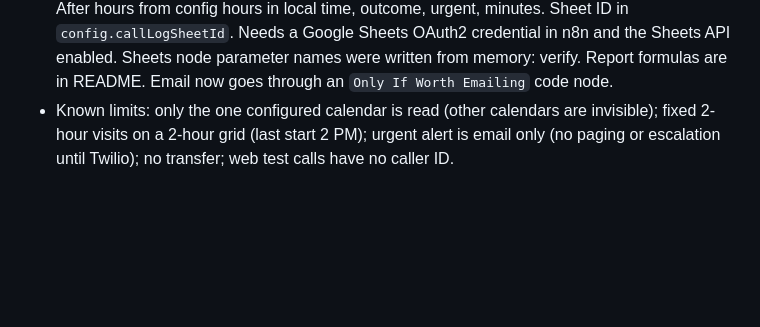
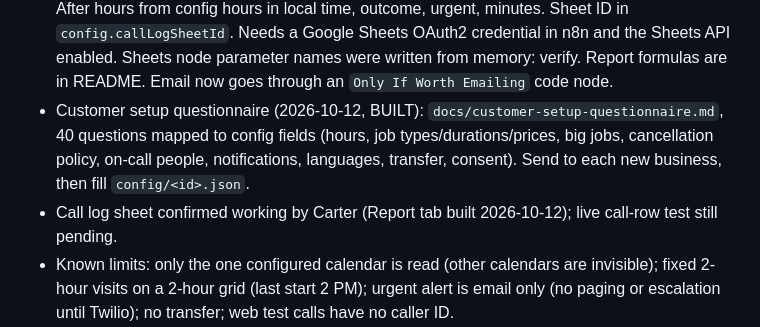
Before and after one commit to carterrobertson729-hub/ai-receptionist, a Markdown page: CLAUDE.md, the part around the change. GitHub-like rendering; blank space fills up the shorter version.

Commit message:
Add customer setup questionnaire
Co-Authored-By: Claude Sonnet 5.5 <noreply@anthropic.com>
Claude-Session: https://claude.ai/code/session_01JqQMrTPByk9ELRvhcmwYr6

```diff
--- a/CLAUDE.md
+++ b/CLAUDE.md
@@ -92,6 +92,8 @@ General-purpose product for any business; outbound sales calls; custom mobile ap
 - Offers per request raised from 3 to 4 (2026-10-10, `bookingRules.maxSlotsOffered`=4) so a morning gives 8/9/10/11; the prompt says up to four; callback times use the same setting.
 - Staff-typed appointments + plain fee wording (2026-10-11, BUILT): find/cancel/reschedule now match ANY timed calendar event whose title, description, location or attendees contain BOTH the caller's phone (any format) AND name (not just AI bookings). Events with no phone cannot be verified, so the agent offers to have the office look into it via request_callback (service 'Appointment question'). Reschedule keeps the event's own length. Fees: flag renamed feeApplies; the AI states an applicable fee as a fact once before confirming (no 'might'), answers 'is there a cancellation fee?' from the policy any time, and `cancellationPolicy.announce` ('when_applies' | 'only_if_asked') controls whether it volunteers it. Setup question for each customer: how do your staff enter appointments? Ask them to put the customer's name and phone in the title or description. Later: read appointments from their field-service software instead.
 - Call log (2026-10-12, BUILT, not yet tested live): the summary workflow now logs EVERY analyzed call (even ones that send no email) to a Google Sheet tab `Calls` via a Google Sheets append node (`Log Call`, onError=continue so email still works), with Hours = Business hours / After hours from config hours in local time, outcome, urgent, minutes. Sheet ID in `config.callLogSheetId`. Needs a Google Sheets OAuth2 credential in n8n and the Sheets API enabled. Sheets node parameter names were written from memory: verify. Report formulas are in README. Email now goes through an `Only If Worth Emailing` code node.
+- Customer setup questionnaire (2026-10-12, BUILT): `docs/customer-setup-questionnaire.md`, 40 questions mapped to config fields (hours, job types/durations/prices, big jobs, cancellation policy, on-call people, notifications, languages, transfer, consent). Send to each new business, then fill `config/<id>.json`.
+- Call log sheet confirmed working by Carter (Report tab built 2026-10-12); live call-row test still pending.
 - Known limits: only the one configured calendar is read (other calendars are invisible); fixed 2-hour visits on a 2-hour grid (last start 2 PM); urgent alert is email only (no paging or escalation until Twilio); no transfer; web test calls have no caller ID.
 - NEXT (agreed with Carter): 1) owner summary after every call (email first, SMS once Twilio is approved; needs Retell post-call webhook to n8n), 2) emergency handling and on-call dispatch, 3) transfer to a human, 4) cancel/reschedule/check, 5) languages, 6) payment link. Waiting on Carter: owner email for summaries, whether n8n has an email account connected (Gmail), Twilio account + ISV registration started.
 - Config is interim: `build-workflows.mjs` inlines `config/*.json` into the Load Business Config node. Move to an n8n Data Table once there is more than one business.
```
Also changed, not shown: docs/customer-setup-questionnaire.md (added, +92 -0 lines).
